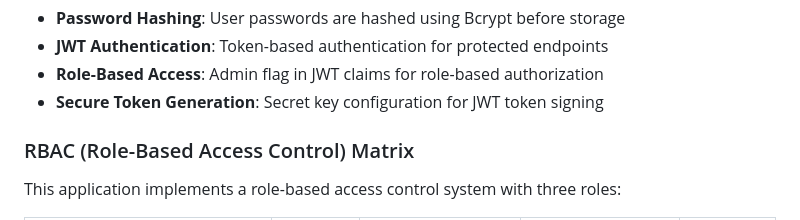
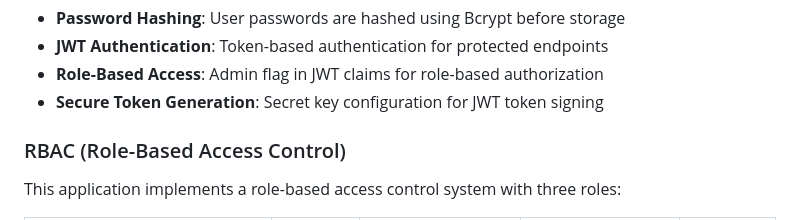
Before and after one commit to Krapaud/holbertonschool-hbnb, a Markdown page: part3/hbnb/README.md, the part around the change. GitHub-like rendering.

Commit message:
docs: Update RBAC section header in README for clarity

```diff
--- a/part3/hbnb/README.md
+++ b/part3/hbnb/README.md
@@ -230,7 +230,7 @@ The API is fully documented using Flask-RESTX and Swagger UI:
 - **Role-Based Access**: Admin flag in JWT claims for role-based authorization
 - **Secure Token Generation**: Secret key configuration for JWT token signing
 
-### RBAC (Role-Based Access Control) Matrix
+### RBAC (Role-Based Access Control)
 
 This application implements a role-based access control system with three roles:
 
```
